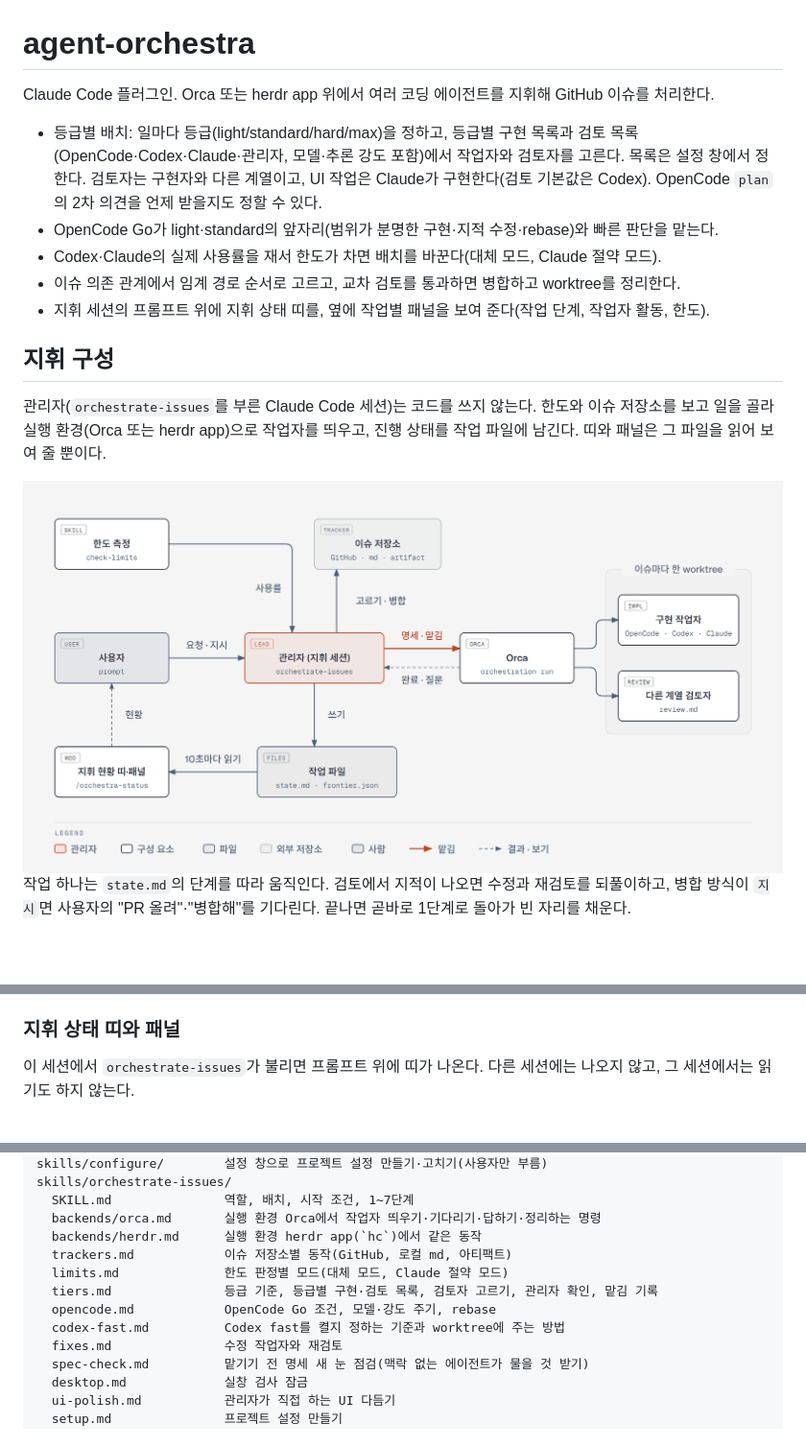
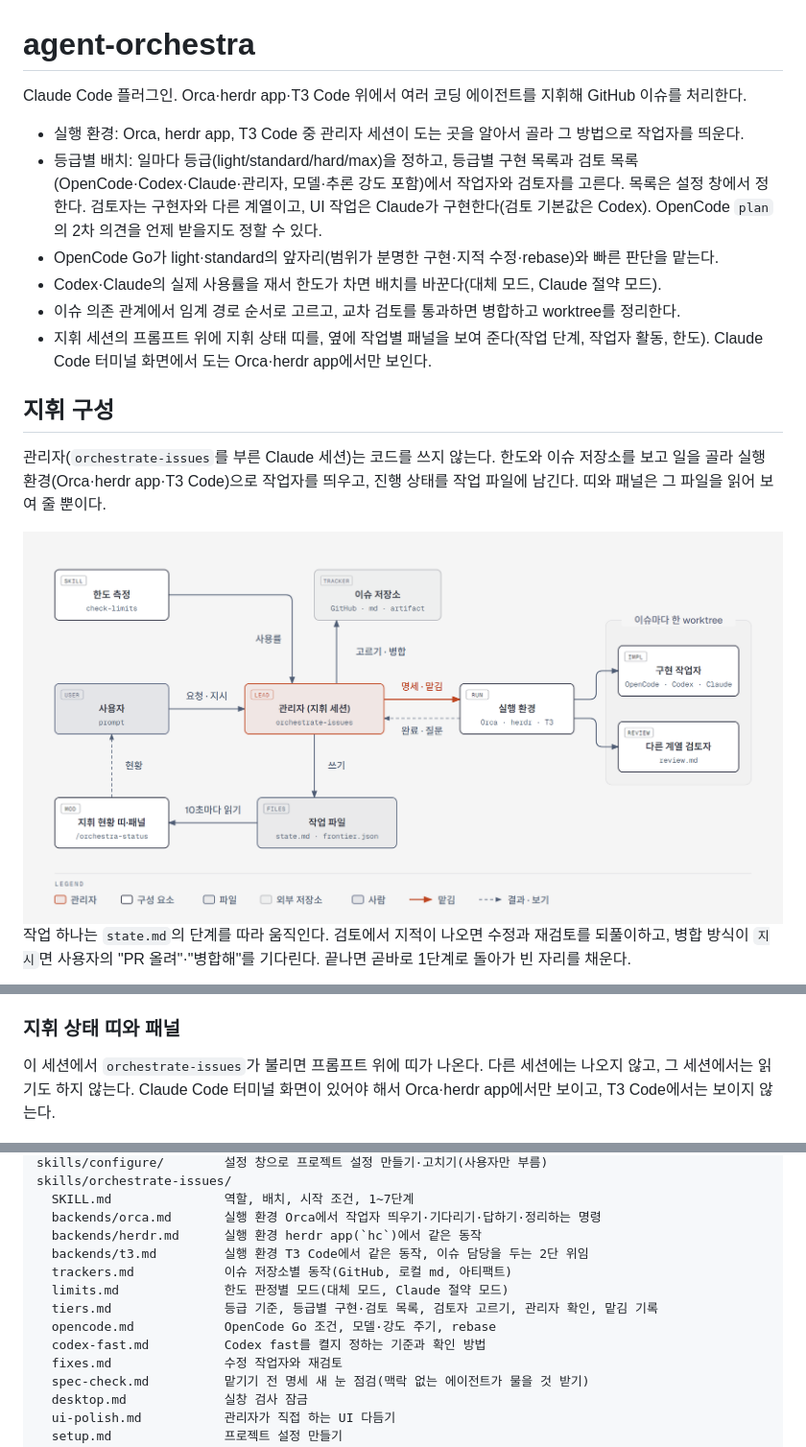
Before and after one commit to vananaHope/agent-orchestra, a Markdown page: README.md, 3 parts joined by grey strips. Shown at 96% size. Drawn GitHub-style; pictures changed too: docs/diagrams/orchestra-architecture.png; blank space fills up the shorter version.

```diff
--- a/README.md
+++ b/README.md
@@ -1,16 +1,17 @@
 # agent-orchestra
 
-Claude Code 플러그인. Orca 또는 herdr app 위에서 여러 코딩 에이전트를 지휘해 GitHub 이슈를 처리한다.
+Claude Code 플러그인. Orca·herdr app·T3 Code 위에서 여러 코딩 에이전트를 지휘해 GitHub 이슈를 처리한다.
 
+- 실행 환경: Orca, herdr app, T3 Code 중 관리자 세션이 도는 곳을 알아서 골라 그 방법으로 작업자를 띄운다.
 - 등급별 배치: 일마다 등급(light/standard/hard/max)을 정하고, 등급별 구현 목록과 검토 목록(OpenCode·Codex·Claude·관리자, 모델·추론 강도 포함)에서 작업자와 검토자를 고른다. 목록은 설정 창에서 정한다. 검토자는 구현자와 다른 계열이고, UI 작업은 Claude가 구현한다(검토 기본값은 Codex). OpenCode `plan`의 2차 의견을 언제 받을지도 정할 수 있다.
 - OpenCode Go가 light·standard의 앞자리(범위가 분명한 구현·지적 수정·rebase)와 빠른 판단을 맡는다.
 - Codex·Claude의 실제 사용률을 재서 한도가 차면 배치를 바꾼다(대체 모드, Claude 절약 모드).
 - 이슈 의존 관계에서 임계 경로 순서로 고르고, 교차 검토를 통과하면 병합하고 worktree를 정리한다.
-- 지휘 세션의 프롬프트 위에 지휘 상태 띠를, 옆에 작업별 패널을 보여 준다(작업 단계, 작업자 활동, 한도).
+- 지휘 세션의 프롬프트 위에 지휘 상태 띠를, 옆에 작업별 패널을 보여 준다(작업 단계, 작업자 활동, 한도). Claude Code 터미널 화면에서 도는 Orca·herdr app에서만 보인다.
 
 ## 지휘 구성
 
-관리자(`orchestrate-issues`를 부른 Claude Code 세션)는 코드를 쓰지 않는다. 한도와 이슈 저장소를 보고 일을 골라 실행 환경(Orca 또는 herdr app)으로 작업자를 띄우고, 진행 상태를 작업 파일에 남긴다. 띠와 패널은 그 파일을 읽어 보여 줄 뿐이다.
+관리자(`orchestrate-issues`를 부른 Claude 세션)는 코드를 쓰지 않는다. 한도와 이슈 저장소를 보고 일을 골라 실행 환경(Orca·herdr app·T3 Code)으로 작업자를 띄우고, 진행 상태를 작업 파일에 남긴다. 띠와 패널은 그 파일을 읽어 보여 줄 뿐이다.
 
 <picture>
   <source media="(prefers-color-scheme: dark)" srcset="docs/diagrams/orchestra-architecture-dark.png">
@@ -59,7 +74,7 @@ Claude Code 플러그인. Orca 또는 herdr app 위에서 여러 코딩 에이
 
 ### 지휘 상태 띠와 패널
 
-이 세션에서 `orchestrate-issues`가 불리면 프롬프트 위에 띠가 나온다. 다른 세션에는 나오지 않고, 그 세션에서는 읽기도 하지 않는다.
+이 세션에서 `orchestrate-issues`가 불리면 프롬프트 위에 띠가 나온다. 다른 세션에는 나오지 않고, 그 세션에서는 읽기도 하지 않는다. Claude Code 터미널 화면이 있어야 해서 Orca·herdr app에서만 보이고, T3 Code에서는 보이지 않는다.
 
 <picture>
   <source media="(prefers-color-scheme: dark)" srcset="docs/diagrams/orchestra-band-dark.png">
@@ -101,11 +116,12 @@ skills/orchestrate-issues/
   SKILL.md               역할, 배치, 시작 조건, 1~7단계
   backends/orca.md       실행 환경 Orca에서 작업자 띄우기·기다리기·답하기·정리하는 명령
   backends/herdr.md      실행 환경 herdr app(`hc`)에서 같은 동작
+  backends/t3.md         실행 환경 T3 Code에서 같은 동작, 이슈 담당을 두는 2단 위임
   trackers.md            이슈 저장소별 동작(GitHub, 로컬 md, 아티팩트)
   limits.md              한도 판정별 모드(대체 모드, Claude 절약 모드)
   tiers.md               등급 기준, 등급별 구현·검토 목록, 검토자 고르기, 관리자 확인, 맡김 기록
   opencode.md            OpenCode Go 조건, 모델·강도 주기, rebase
-  codex-fast.md          Codex fast를 켤지 정하는 기준과 worktree에 주는 방법
+  codex-fast.md          Codex fast를 켤지 정하는 기준과 확인 방법
   fixes.md               수정 작업자와 재검토
   spec-check.md          맡기기 전 명세 새 눈 점검(맥락 없는 에이전트가 물을 것 받기)
   desktop.md             실창 검사 잠금
```
Also changed, not shown: other parts of README.md (+15 -1 lines), skills/orchestrate-issues/SKILL.md (+2 -1 lines), docs/diagrams/orchestra-architecture-dark.png, 5 other files.
